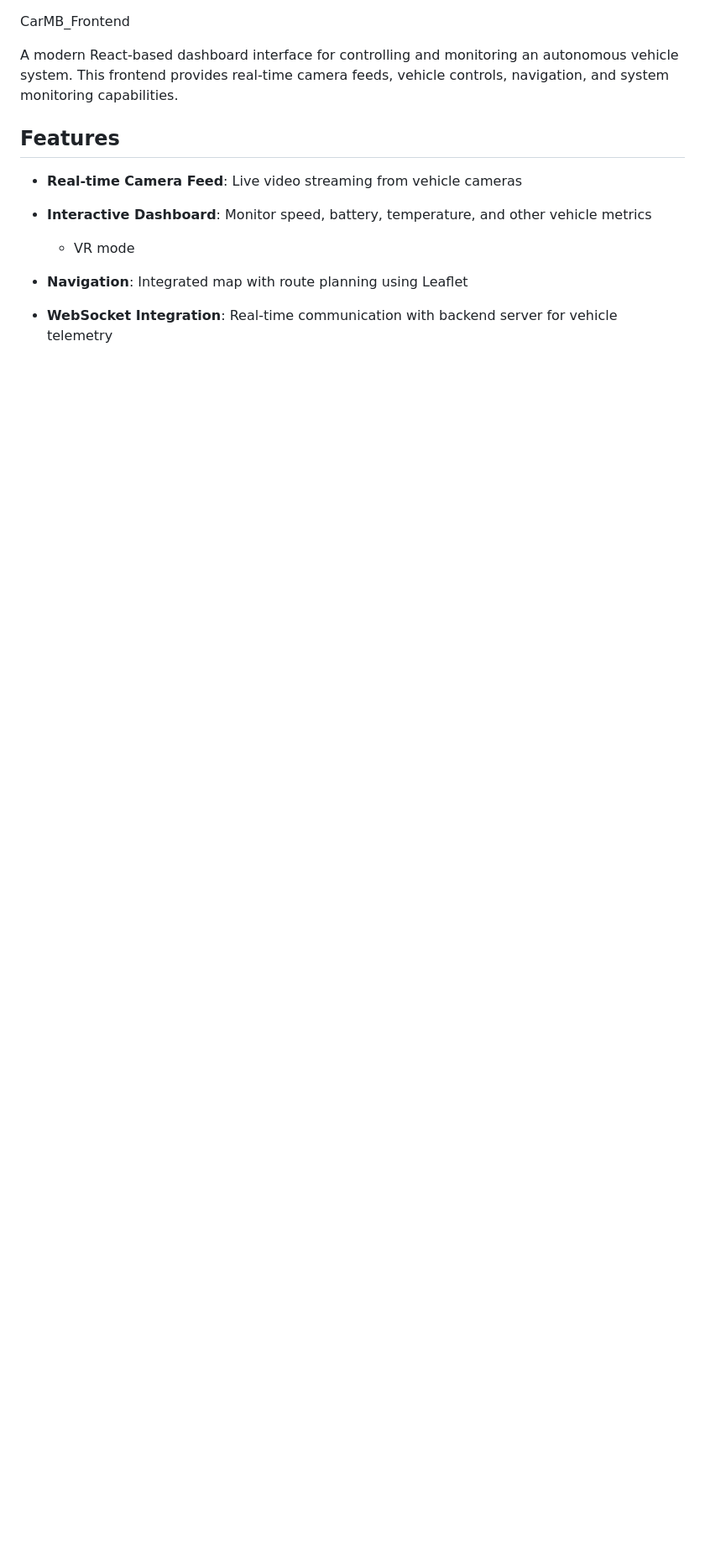
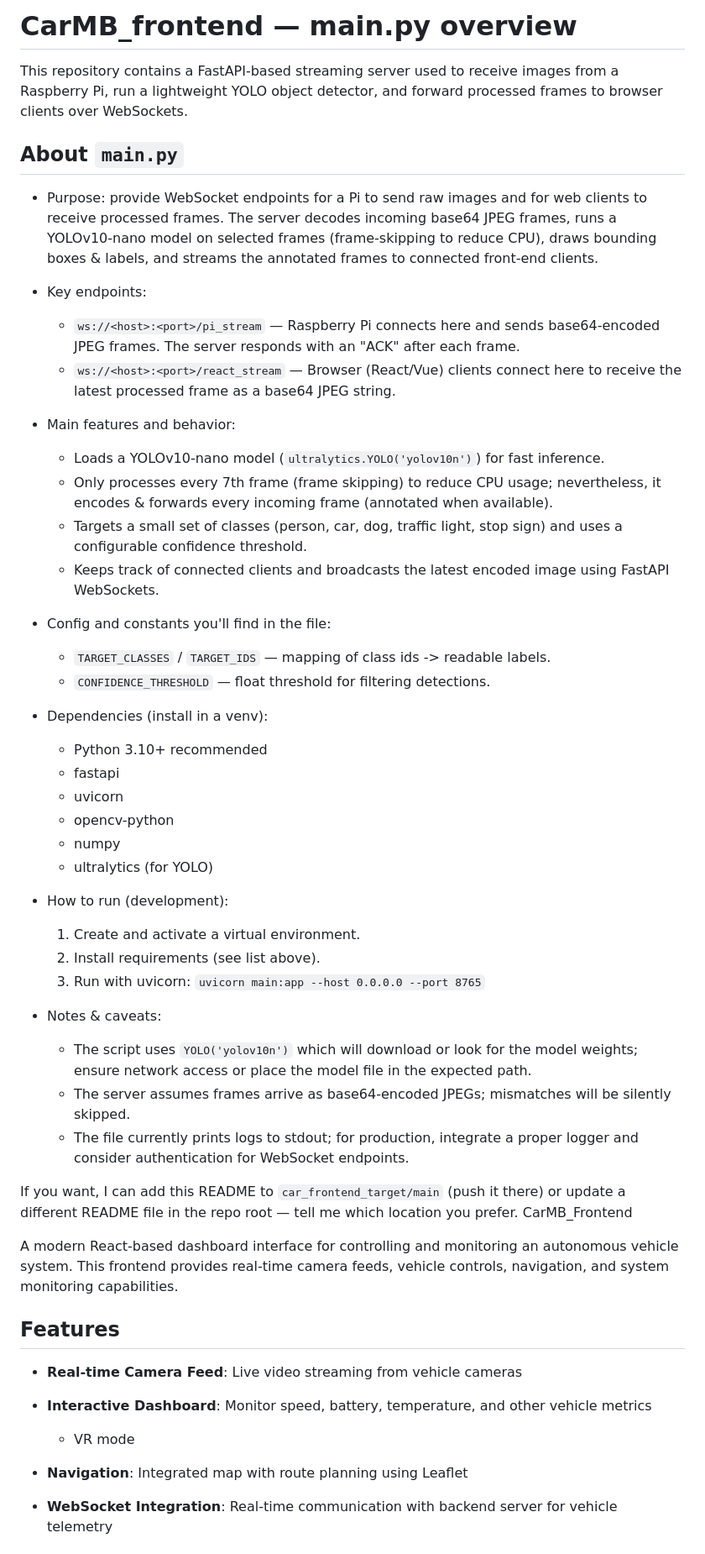
Before and after one commit to preminwza007/CarMB_frontend, a Markdown page: README.md, the part around the change. Shown: that part at 84% size. Rendered like a GitHub page; blank space fills up the shorter version.

Commit message:
Add README explanation for main.py

```diff
--- a/README.md
+++ b/README.md
@@ -1,3 +1,44 @@
+# CarMB_frontend — main.py overview
+
+This repository contains a FastAPI-based streaming server used to receive images from a Raspberry Pi, run a lightweight YOLO object detector, and forward processed frames to browser clients over WebSockets.
+
+## About `main.py`
+
+- Purpose: provide WebSocket endpoints for a Pi to send raw images and for web clients to receive processed frames. The server decodes incoming base64 JPEG frames, runs a YOLOv10-nano model on selected frames (frame-skipping to reduce CPU), draws bounding boxes & labels, and streams the annotated frames to connected front-end clients.
+
+- Key endpoints:
+  - `ws://<host>:<port>/pi_stream` — Raspberry Pi connects here and sends base64-encoded JPEG frames. The server responds with an "ACK" after each frame.
+  - `ws://<host>:<port>/react_stream` — Browser (React/Vue) clients connect here to receive the latest processed frame as a base64 JPEG string.
+
+- Main features and behavior:
+  - Loads a YOLOv10-nano model (`ultralytics.YOLO('yolov10n')`) for fast inference.
+  - Only processes every 7th frame (frame skipping) to reduce CPU usage; nevertheless, it encodes & forwards every incoming frame (annotated when available).
+  - Targets a small set of classes (person, car, dog, traffic light, stop sign) and uses a configurable confidence threshold.
+  - Keeps track of connected clients and broadcasts the latest encoded image using FastAPI WebSockets.
+
+- Config and constants you'll find in the file:
+  - `TARGET_CLASSES` / `TARGET_IDS` — mapping of class ids -> readable labels.
+  - `CONFIDENCE_THRESHOLD` — float threshold for filtering detections.
+
+- Dependencies (install in a venv):
+  - Python 3.10+ recommended
+  - fastapi
+  - uvicorn
+  - opencv-python
+  - numpy
+  - ultralytics (for YOLO)
+
+- How to run (development):
+  1. Create and activate a virtual environment.
+  2. Install requirements (see list above).
+  3. Run with uvicorn: `uvicorn main:app --host 0.0.0.0 --port 8765`
+
+- Notes & caveats:
+  - The script uses `YOLO('yolov10n')` which will download or look for the model weights; ensure network access or place the model file in the expected path.
+  - The server assumes frames arrive as base64-encoded JPEGs; mismatches will be silently skipped.
+  - The file currently prints logs to stdout; for production, integrate a proper logger and consider authentication for WebSocket endpoints.
+
+If you want, I can add this README to `car_frontend_target/main` (push it there) or update a different README file in the repo root — tell me which location you prefer.
 CarMB_Frontend
 
 A modern React-based dashboard interface for controlling and monitoring an autonomous vehicle system. This frontend provides real-time camera feeds, vehicle controls, navigation, and system monitoring capabilities.
```
